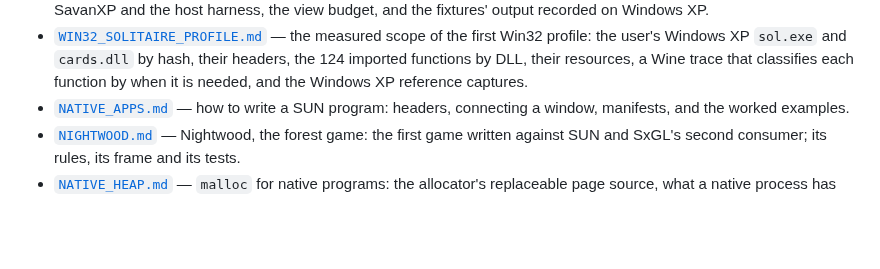
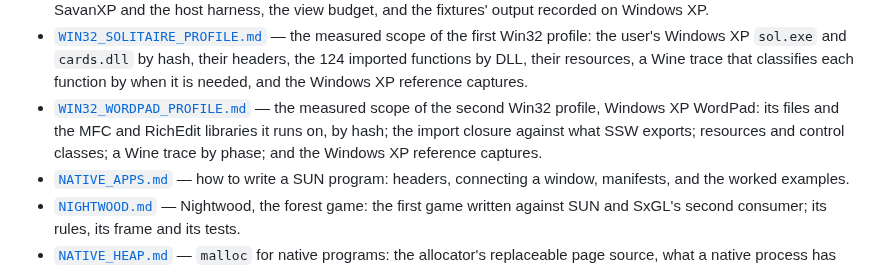
Before and after one commit to SavanDev/SavanXP, a Markdown page: docs/README.md, the part around the change. Rendered like a GitHub page; blank space fills up the shorter version.

```diff
--- a/docs/README.md
+++ b/docs/README.md
@@ -112,6 +112,11 @@ changelog entry. See the rules in [`AGENTS.md`](../AGENTS.md).
   and `cards.dll` by hash, their headers, the 124 imported functions by DLL,
   their resources, a Wine trace that classifies each function by when it is
   needed, and the Windows XP reference captures.
+- [`WIN32_WORDPAD_PROFILE.md`](userland/WIN32_WORDPAD_PROFILE.md) — the
+  measured scope of the second Win32 profile, Windows XP WordPad: its files
+  and the MFC and RichEdit libraries it runs on, by hash; the import closure
+  against what SSW exports; resources and control classes; a Wine trace by
+  phase; and the Windows XP reference captures.
 - [`NATIVE_APPS.md`](userland/NATIVE_APPS.md) — how to write a SUN program:
   headers, connecting a window, manifests, and the worked examples.
 - [`NIGHTWOOD.md`](userland/NIGHTWOOD.md) — Nightwood, the forest game: the first game
```
Also changed, not shown: docs/userland/WIN32_WORDPAD_PROFILE.md (added, +433 -0 lines), 1 other file.
